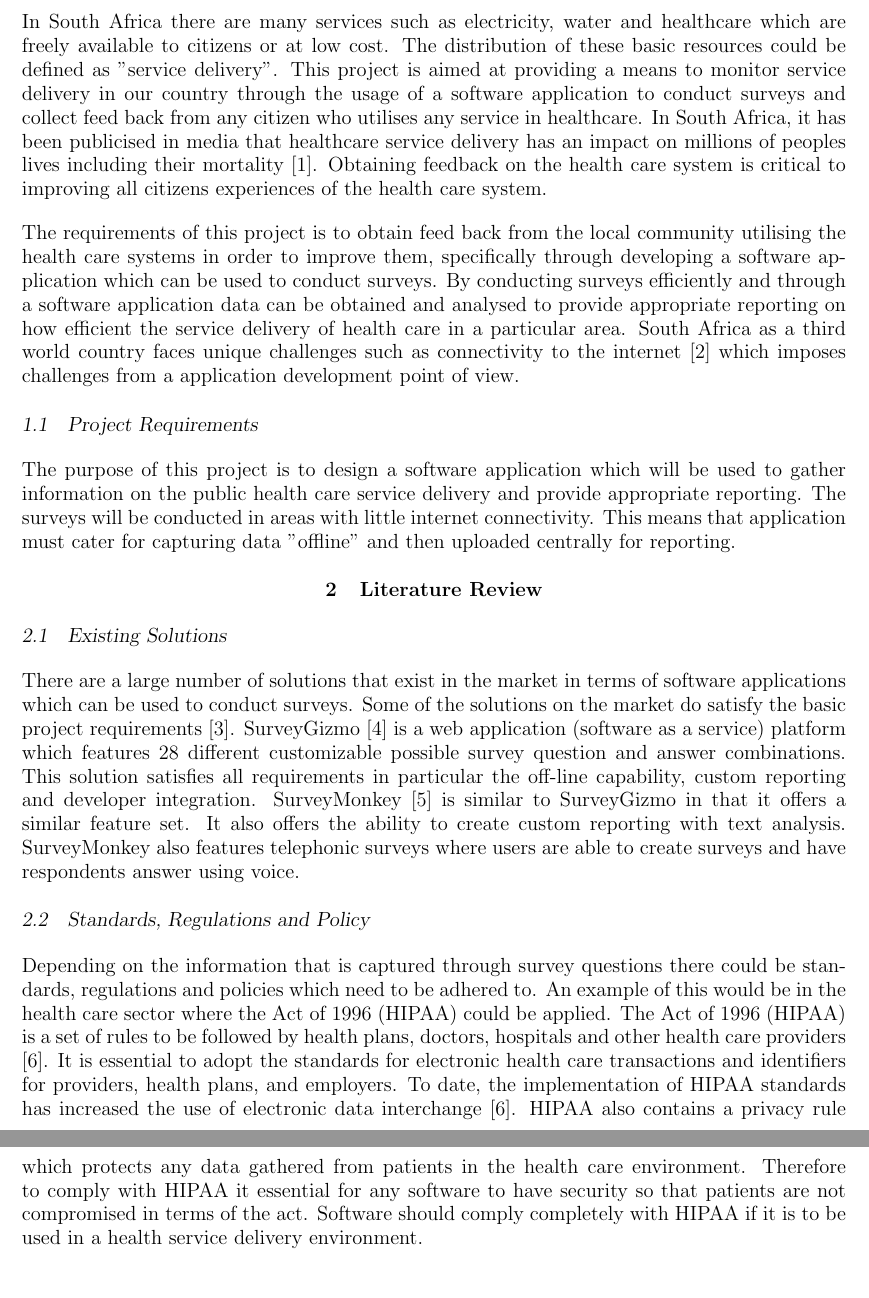
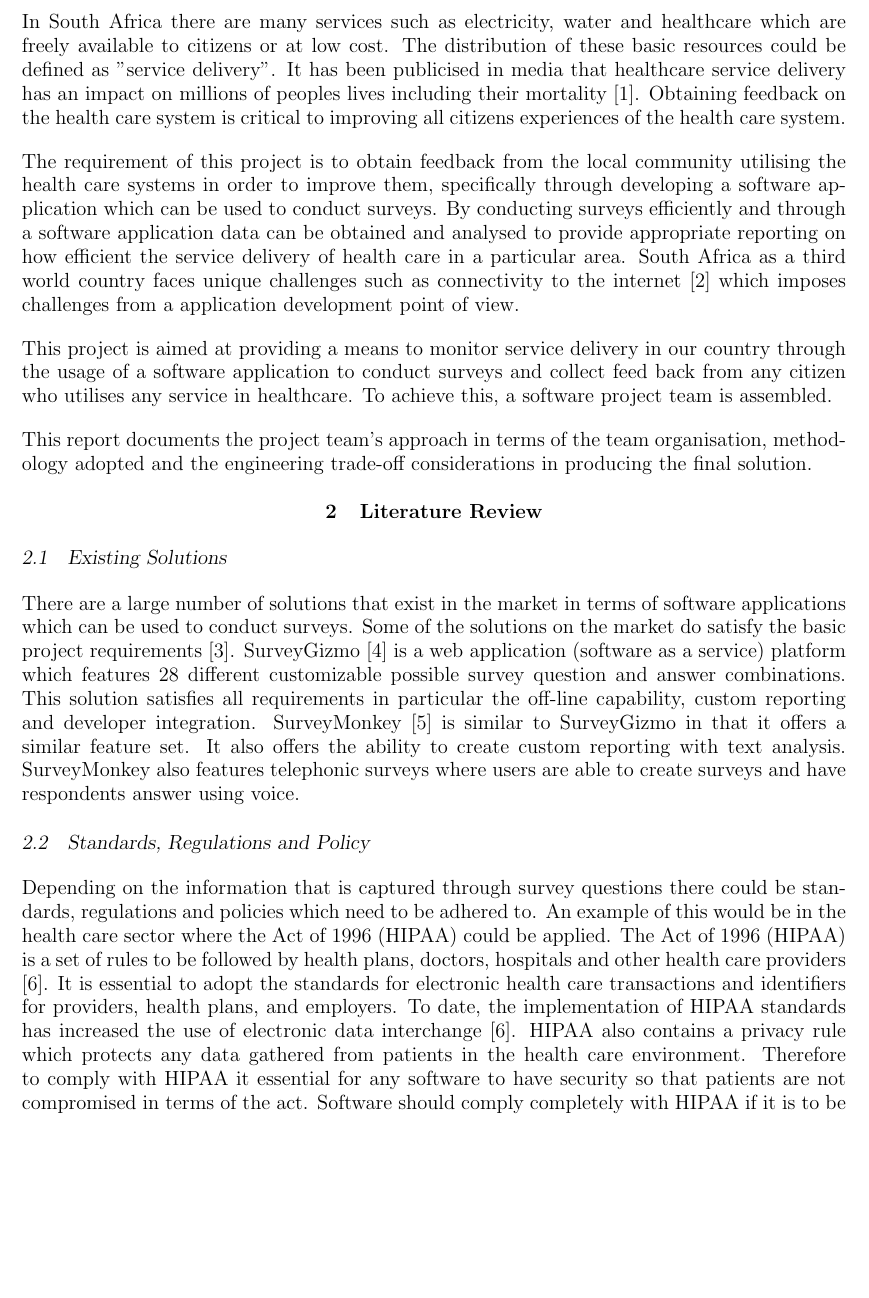
Before and after one commit to ReddragonLR/ELEN7046AndroidApp, a LaTeX document (Group Report Latex/ELEN7046 Group Report.tex): two parts of pages 10 and 11 of 81 before the commit and part of page 10 of 81 after it, the two joined at a grey line, cut so that both start at the same text, the shorter picture padded with empty space. Compiled offline with pdfLaTeX.

Commit message:
refactored the introduction

```diff
--- a/Group Report Latex/ELEN7046 Group Report.tex
+++ b/Group Report Latex/ELEN7046 Group Report.tex
@@ -353,12 +353,16 @@ For the group timesheet please see Appendix H
 %%%%%%%%%%%%%%%%%%%%%%%%%%%%%%%%%%%%%%%%%%%%%%%%%%%%%%%%%%%%%%%%%%%%%%%%%%%%%%%
 %
 \section{Introduction}
-In South Africa there are many services such as electricity, water and healthcare which are freely available to citizens or at low cost. The distribution of these basic resources could be defined as "service delivery". This project is aimed at providing a means to monitor service delivery in our country through the usage of a software application to conduct surveys and collect feed back from any citizen who utilises any service in healthcare. In South Africa, it has been publicised in media that healthcare service delivery has an impact on millions of peoples lives including their mortality \cite{InfantsDie}. Obtaining feedback on the health care system is critical to improving all citizens experiences of the health care system.
+In South Africa there are many services such as electricity, water and healthcare which are freely available to citizens or at low cost. The distribution of these basic resources could be defined as "service delivery". It has been publicised in media that healthcare service delivery has an impact on millions of peoples lives including their mortality \cite{InfantsDie}. Obtaining feedback on the health care system is critical to improving all citizens experiences of the health care system.
 
-The requirements of this project is to obtain feed back from the local community utilising the health care systems in order to improve them, specifically through developing a software application which can be used to conduct surveys. By conducting surveys efficiently and through a software application data can be obtained and analysed to provide appropriate reporting on how efficient the service delivery of health care in a particular area. South Africa as a third world country faces unique challenges such as connectivity to the internet \cite{Internet} which imposes challenges from a application development point of view.
+The requirement of this project is to obtain feedback from the local community utilising the health care systems in order to improve them, specifically through developing a software application which can be used to conduct surveys. By conducting surveys efficiently and through a software application data can be obtained and analysed to provide appropriate reporting on how efficient the service delivery of health care in a particular area. South Africa as a third world country faces unique challenges such as connectivity to the internet \cite{Internet} which imposes challenges from a application development point of view.
 
-\subsection{Project Requirements}
-The purpose of this project is to design a software application which will be used to gather information on the public health care service delivery and provide appropriate reporting. The surveys will be conducted in areas with little internet connectivity. This means that application must cater for capturing data "offline" and then uploaded centrally for reporting.
+This project is aimed at providing a means to monitor service delivery in our country through the usage of a software application to conduct surveys and collect feed back from any citizen who utilises any service in healthcare. To achieve this, a software project team is assembled.
+
+This report documents the project team's approach in terms of the team organisation, methodology adopted and the engineering trade-off considerations in producing the final solution.
+
+%\subsection{Project Requirements}
+%The purpose of this project is to design a software application which will be used to gather information on the public health care service delivery and provide appropriate reporting. The surveys will be conducted in areas with little internet connectivity. This means that application must cater for capturing data "offline" and then uploaded centrally for reporting.
 
 \section{Literature Review}
 \subsection{Existing Solutions}
```
